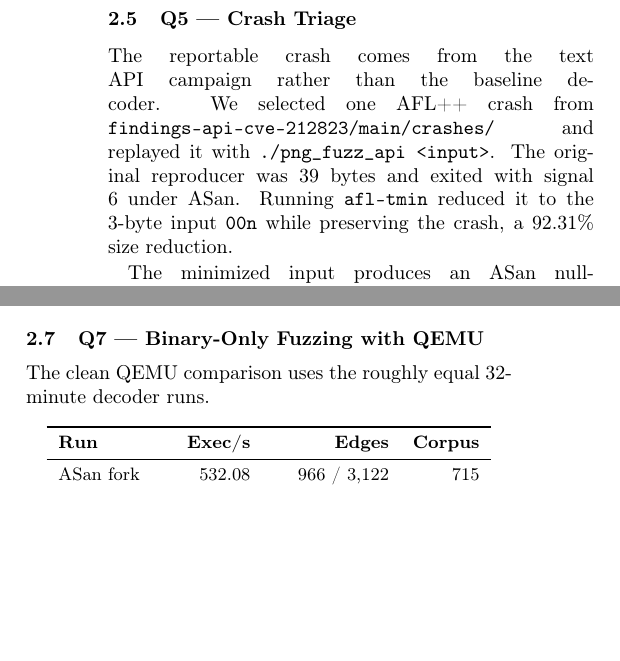
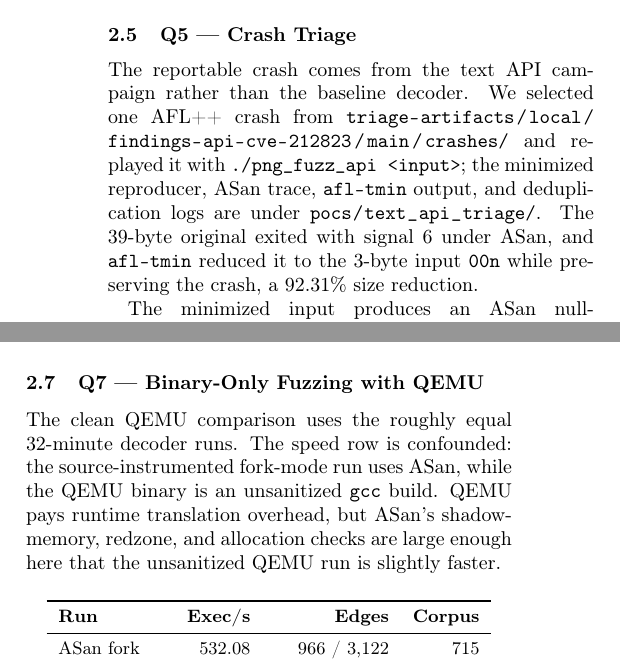
Before and after one commit to ricardo-perello/fuzz-lab, a LaTeX paper (report.tex): two parts of the columns of page 3 of 4, joined at a grey line, cut so that both start at the same text, the shorter picture padded with empty space. Compiled offline with pdfLaTeX.

Commit message:
Update crash triage details and clarify Q7 binary-only fuzzing comparison in report

```diff
--- a/report.tex
+++ b/report.tex
@@ -211,10 +211,12 @@ no crashes or hangs.
 \subsection{Q5 --- Crash Triage}
 The reportable crash comes from the text API campaign rather than the baseline
 decoder. We selected one AFL++ crash from
-\texttt{findings-api-cve-212823/main/crashes/} and replayed it with
-\texttt{./png\_fuzz\_api <input>}. The original reproducer was 39 bytes and
-exited with signal 6 under ASan. Running \texttt{afl-tmin} reduced it to the
-3-byte input \texttt{00n} while preserving the crash, a 92.31\% size reduction.
+\path{triage-artifacts/local/findings-api-cve-212823/main/crashes/} and
+replayed it with \texttt{./png\_fuzz\_api <input>}; the minimized reproducer,
+ASan trace, \texttt{afl-tmin} output, and deduplication logs are under
+\path{pocs/text_api_triage/}. The 39-byte original exited with signal 6 under
+ASan, and \texttt{afl-tmin} reduced it to the 3-byte input \texttt{00n} while
+preserving the crash, a 92.31\% size reduction.
 
 The minimized input produces an ASan null-page write in libpng. The top stack
 frames are \texttt{png\_set\_text\_2()} in \texttt{pngset.c}, called by
@@ -272,7 +274,11 @@ pixel-cache conversion; these glue paths can create state and lifetime patterns
 that isolated library harnesses intentionally simplify away.
 
 \subsection{Q7 --- Binary-Only Fuzzing with QEMU}
-The clean QEMU comparison uses the roughly equal 32-minute decoder runs.
+The clean QEMU comparison uses the roughly equal 32-minute decoder runs. The
+speed row is confounded: the source-instrumented fork-mode run uses ASan, while
+the QEMU binary is an unsanitized \texttt{gcc} build. QEMU pays runtime
+translation overhead, but ASan's shadow-memory, redzone, and allocation checks
+are large enough here that the unsanitized QEMU run is slightly faster.
 
 \begin{table}[h]
 \centering
```
Also changed, not shown: report.tex (2 more changed lines).
